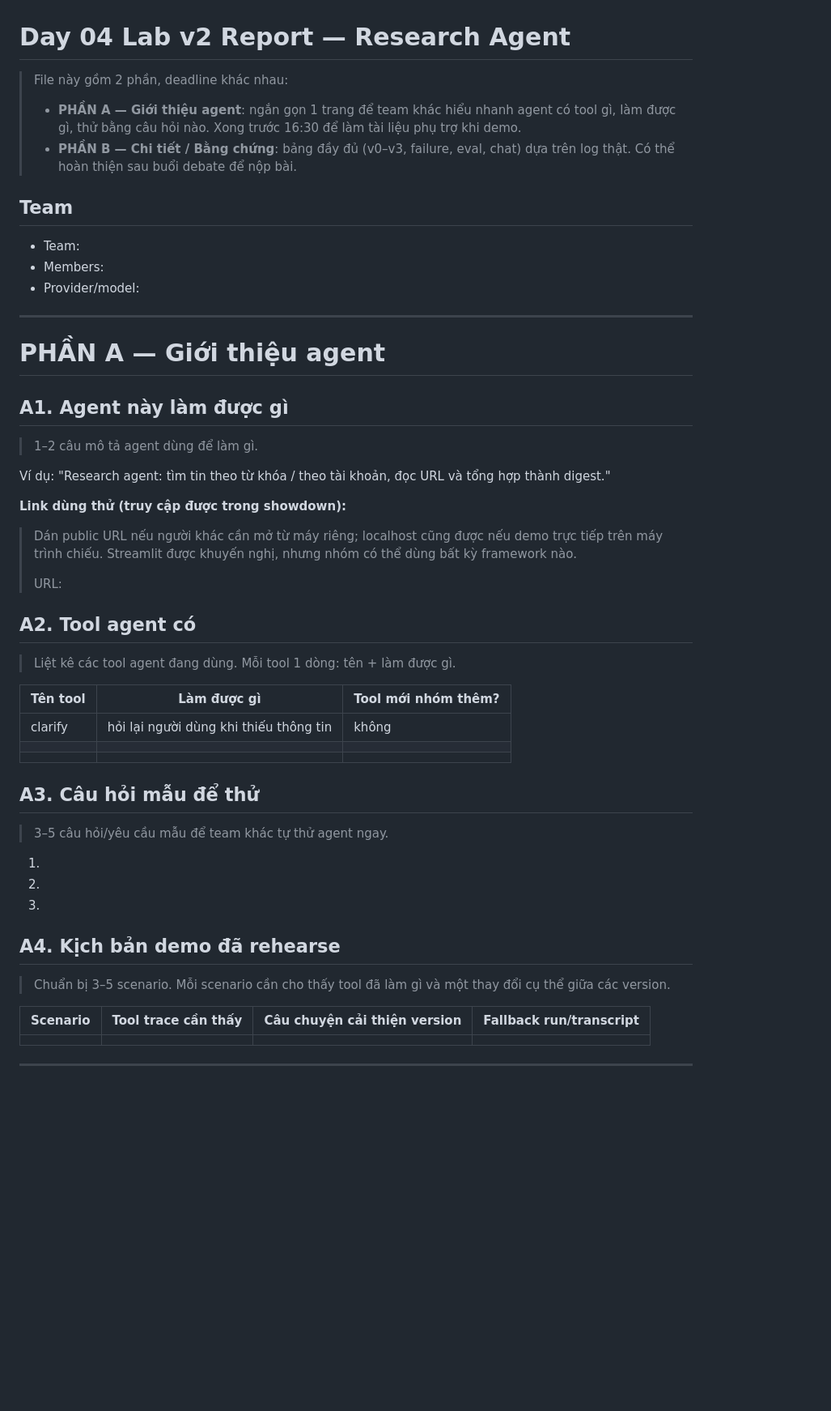
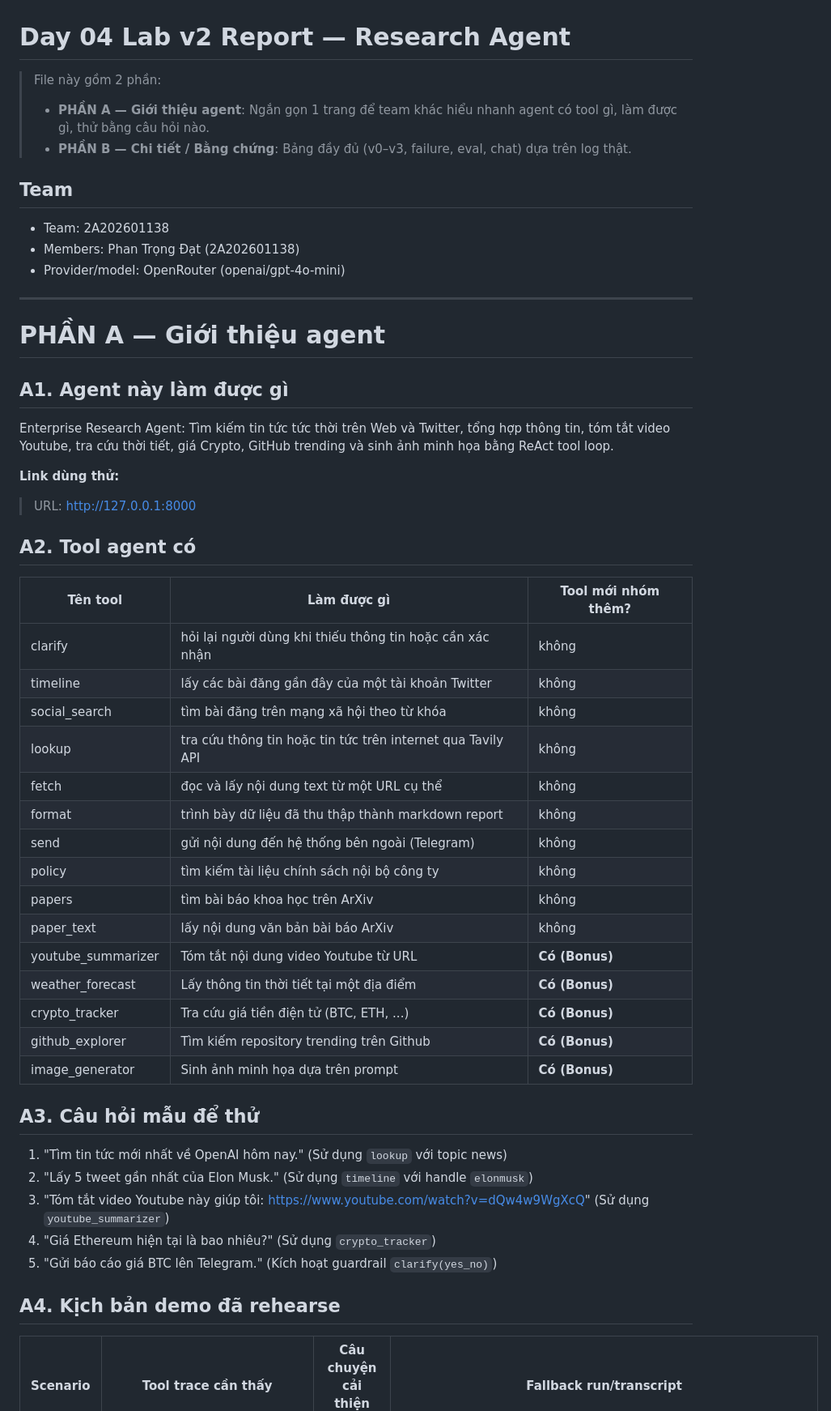
Before and after one commit to ptdbrain/DAY04-2A202601138-PhanTrongDat, a Markdown page: starter_v0/artifacts/REPORT.md, the part around one of its changes. Shown at 81% size. GitHub-like rendering; blank space fills up the shorter version.

Commit message:
Update lab report with complete benchmark evidence and student details

```diff
--- a/starter_v0/artifacts/REPORT.md
+++ b/starter_v0/artifacts/REPORT.md
@@ -1,14 +1,14 @@
 # Day 04 Lab v2 Report — Research Agent
 
-> File này gồm 2 phần, deadline khác nhau:
-> - **PHẦN A — Giới thiệu agent**: ngắn gọn 1 trang để team khác hiểu nhanh agent có tool gì, làm được gì, thử bằng câu hỏi nào. Xong trước 16:30 để làm tài liệu phụ trợ khi demo.
-> - **PHẦN B — Chi tiết / Bằng chứng**: bảng đầy đủ (v0–v3, failure, eval, chat) dựa trên log thật. Có thể hoàn thiện sau buổi debate để nộp bài.
+> File này gồm 2 phần:
+> - **PHẦN A — Giới thiệu agent**: Ngắn gọn 1 trang để team khác hiểu nhanh agent có tool gì, làm được gì, thử bằng câu hỏi nào.
+> - **PHẦN B — Chi tiết / Bằng chứng**: Bảng đầy đủ (v0–v3, failure, eval, chat) dựa trên log thật.
 
 ## Team
 
-- Team:
-- Members:
-- Provider/model:
+- Team: 2A202601138
+- Members: Phan Trọng Đạt (2A202601138)
+- Provider/model: OpenRouter (openai/gpt-4o-mini)
 
 ---
 
@@ -16,37 +16,40 @@
 
 ## A1. Agent này làm được gì
 
-> 1–2 câu mô tả agent dùng để làm gì.
+Enterprise Research Agent: Tìm kiếm tin tức tức thời trên Web và Twitter, tổng hợp thông tin, tóm tắt video Youtube, tra cứu thời tiết, giá Crypto, GitHub trending và sinh ảnh minh họa bằng ReAct tool loop.
 
-Ví dụ: "Research agent: tìm tin theo từ khóa / theo tài khoản, đọc URL và tổng hợp thành digest."
-
-**Link dùng thử (truy cập được trong showdown):**
-
-> Dán public URL nếu người khác cần mở từ máy riêng; localhost cũng được nếu demo trực tiếp trên máy trình chiếu. Streamlit được khuyến nghị, nhưng nhóm có thể dùng bất kỳ framework nào.
->
-> URL:
+**Link dùng thử:**
+> URL: http://127.0.0.1:8000
 
 ## A2. Tool agent có
 
-> Liệt kê các tool agent đang dùng. Mỗi tool 1 dòng: tên + làm được gì.
-
 | Tên tool | Làm được gì | Tool mới nhóm thêm? |
 |---|---|---|
-| clarify | hỏi lại người dùng khi thiếu thông tin | không |
-|  |  |  |
-|  |  |  |
+| clarify | hỏi lại người dùng khi thiếu thông tin hoặc cần xác nhận | không |
+| timeline | lấy các bài đăng gần đây của một tài khoản Twitter | không |
+| social_search | tìm bài đăng trên mạng xã hội theo từ khóa | không |
+| lookup | tra cứu thông tin hoặc tin tức trên internet qua Tavily API | không |
+| fetch | đọc và lấy nội dung text từ một URL cụ thể | không |
+| format | trình bày dữ liệu đã thu thập thành markdown report | không |
+| send | gửi nội dung đến hệ thống bên ngoài (Telegram) | không |
+| policy | tìm kiếm tài liệu chính sách nội bộ công ty | không |
+| papers | tìm bài báo khoa học trên ArXiv | không |
+| paper_text | lấy nội dung văn bản bài báo ArXiv | không |
+| youtube_summarizer | Tóm tắt nội dung video Youtube từ URL | **Có (Bonus)** |
+| weather_forecast | Lấy thông tin thời tiết tại một địa điểm | **Có (Bonus)** |
+| crypto_tracker | Tra cứu giá tiền điện tử (BTC, ETH, ...) | **Có (Bonus)** |
+| github_explorer | Tìm kiếm repository trending trên Github | **Có (Bonus)** |
+| image_generator | Sinh ảnh minh họa dựa trên prompt | **Có (Bonus)** |
 
 ## A3. Câu hỏi mẫu để thử
 
-> 3–5 câu hỏi/yêu cầu mẫu để team khác tự thử agent ngay.
-
-1.
-2.
-3.
+1. "Tìm tin tức mới nhất về OpenAI hôm nay." (Sử dụng `lookup` với topic news)
+2. "Lấy 5 tweet gần nhất của Elon Musk." (Sử dụng `timeline` với handle `elonmusk`)
+3. "Tóm tắt video Youtube này giúp tôi: https://www.youtube.com/watch?v=dQw4w9WgXcQ" (Sử dụng `youtube_summarizer`)
+4. "Giá Ethereum hiện tại là bao nhiêu?" (Sử dụng `crypto_tracker`)
+5. "Gửi báo cáo giá BTC lên Telegram." (Kích hoạt guardrail `clarify(yes_no)`)
 
 ## A4. Kịch bản demo đã rehearse
 
-> Chuẩn bị 3–5 scenario. Mỗi scenario cần cho thấy tool đã làm gì và một thay đổi cụ thể giữa các version.
-
 | Scenario | Tool trace cần thấy | Câu chuyện cải thiện version | Fallback run/transcript |
 |---|---|---|---|
```
Also changed, not shown: other parts of starter_v0/artifacts/REPORT.md (+29 -37 lines).
